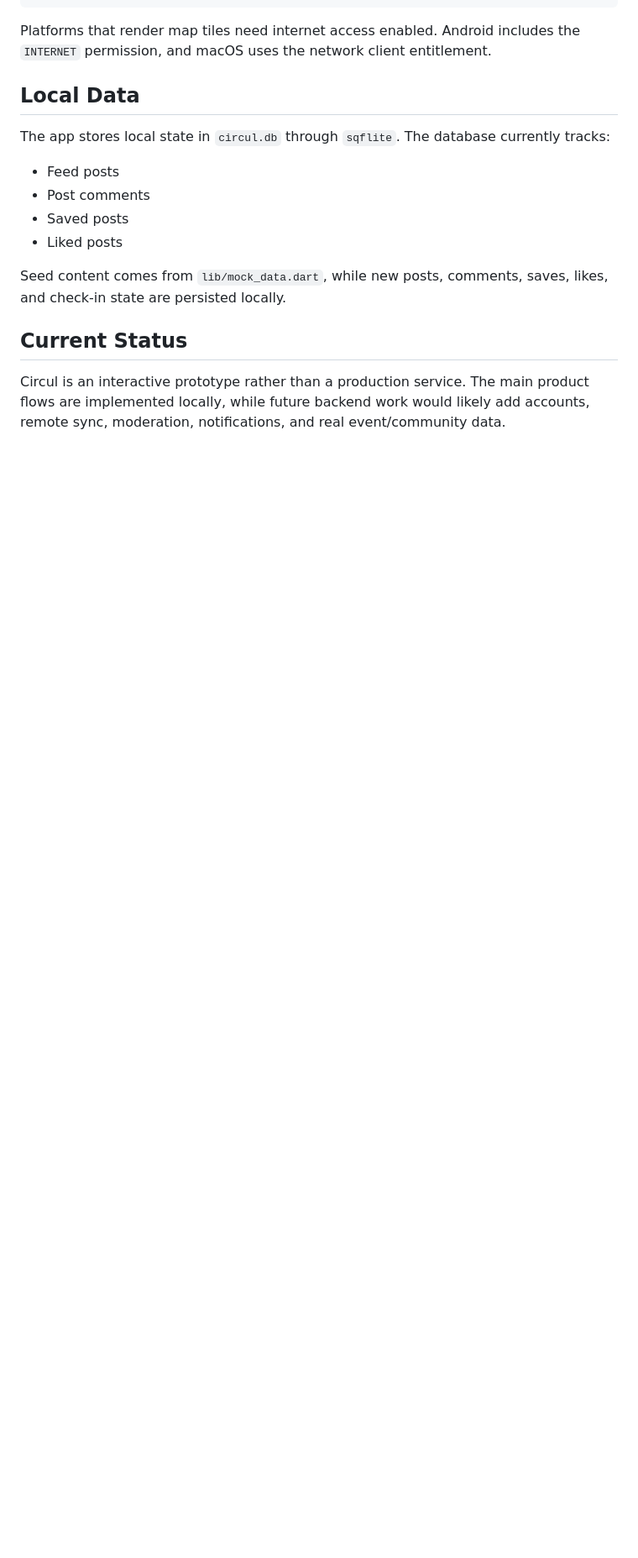
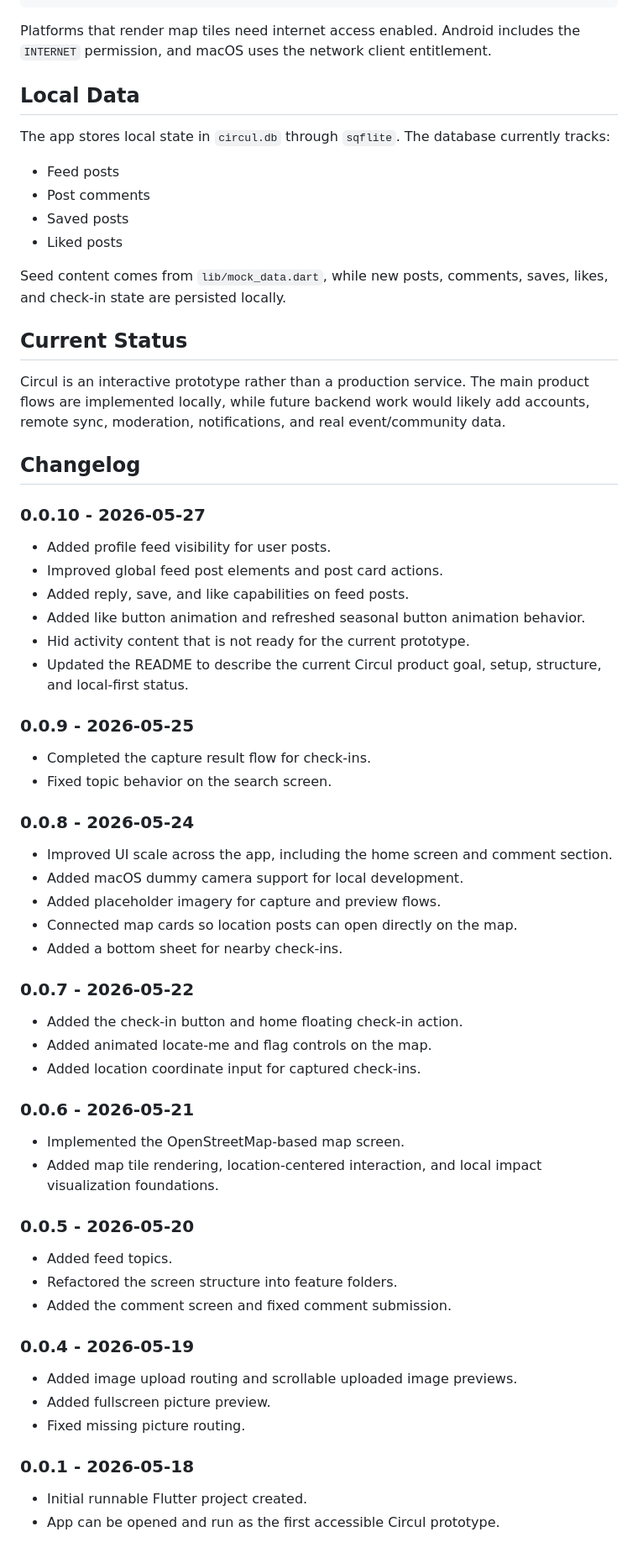
Before and after one commit to geprakoso/circul, a Markdown page: README.md, the part around the change. Shown at 84% size. Rendered like a GitHub page; blank space fills up the shorter version.

Commit message:
add readme and changelog version

```diff
--- a/README.md
+++ b/README.md
@@ -114,3 +114,55 @@ Seed content comes from `lib/mock_data.dart`, while new posts, comments, saves,
 ## Current Status
 
 Circul is an interactive prototype rather than a production service. The main product flows are implemented locally, while future backend work would likely add accounts, remote sync, moderation, notifications, and real event/community data.
+
+## Changelog
+
+### 0.0.10 - 2026-05-27
+
+- Added profile feed visibility for user posts.
+- Improved global feed post elements and post card actions.
+- Added reply, save, and like capabilities on feed posts.
+- Added like button animation and refreshed seasonal button animation behavior.
+- Hid activity content that is not ready for the current prototype.
+- Updated the README to describe the current Circul product goal, setup, structure, and local-first status.
+
+### 0.0.9 - 2026-05-25
+
+- Completed the capture result flow for check-ins.
+- Fixed topic behavior on the search screen.
+
+### 0.0.8 - 2026-05-24
+
+- Improved UI scale across the app, including the home screen and comment section.
+- Added macOS dummy camera support for local development.
+- Added placeholder imagery for capture and preview flows.
+- Connected map cards so location posts can open directly on the map.
+- Added a bottom sheet for nearby check-ins.
+
+### 0.0.7 - 2026-05-22
+
+- Added the check-in button and home floating check-in action.
+- Added animated locate-me and flag controls on the map.
+- Added location coordinate input for captured check-ins.
+
+### 0.0.6 - 2026-05-21
+
+- Implemented the OpenStreetMap-based map screen.
+- Added map tile rendering, location-centered interaction, and local impact visualization foundations.
+
+### 0.0.5 - 2026-05-20
+
+- Added feed topics.
+- Refactored the screen structure into feature folders.
+- Added the comment screen and fixed comment submission.
+
+### 0.0.4 - 2026-05-19
+
+- Added image upload routing and scrollable uploaded image previews.
+- Added fullscreen picture preview.
+- Fixed missing picture routing.
+
+### 0.0.1 - 2026-05-18
+
+- Initial runnable Flutter project created.
+- App can be opened and run as the first accessible Circul prototype.
```
